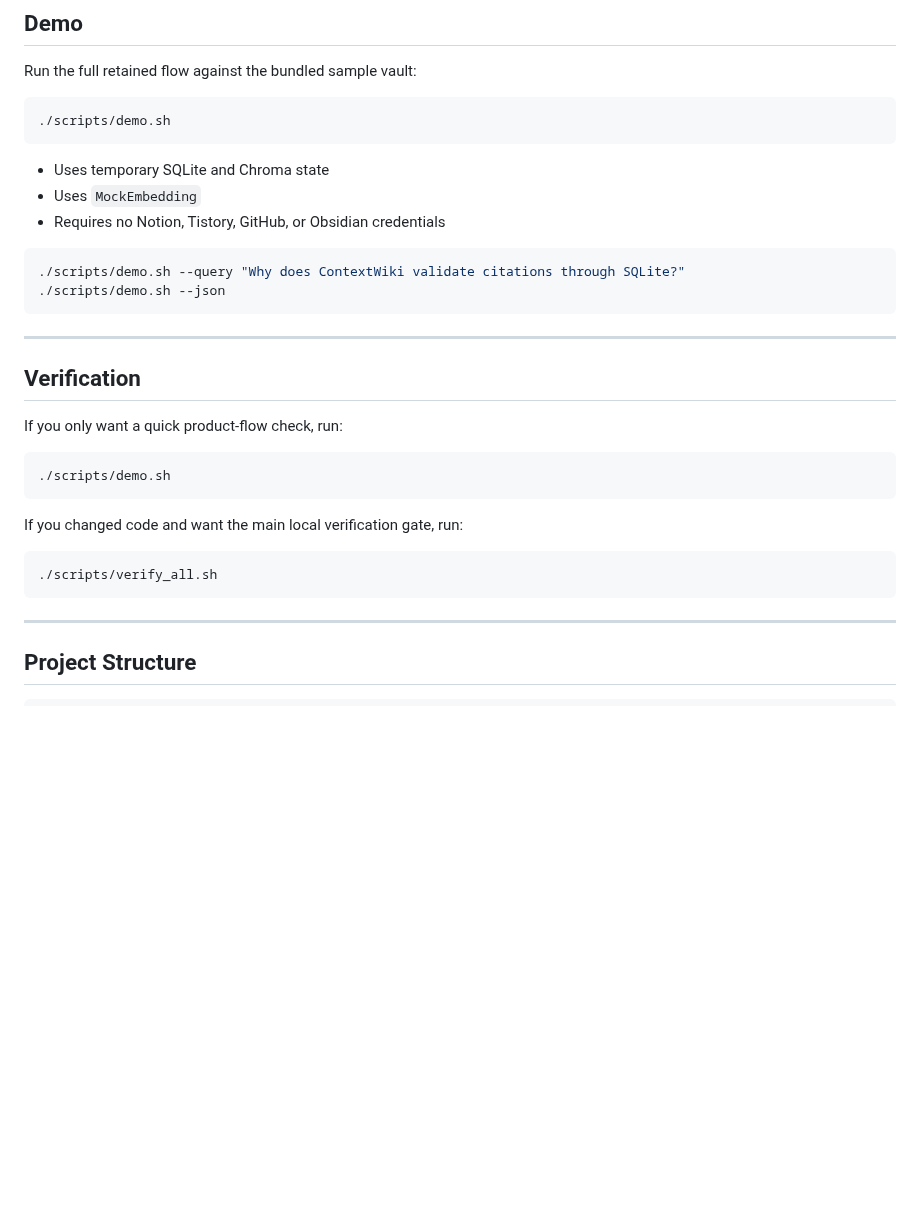
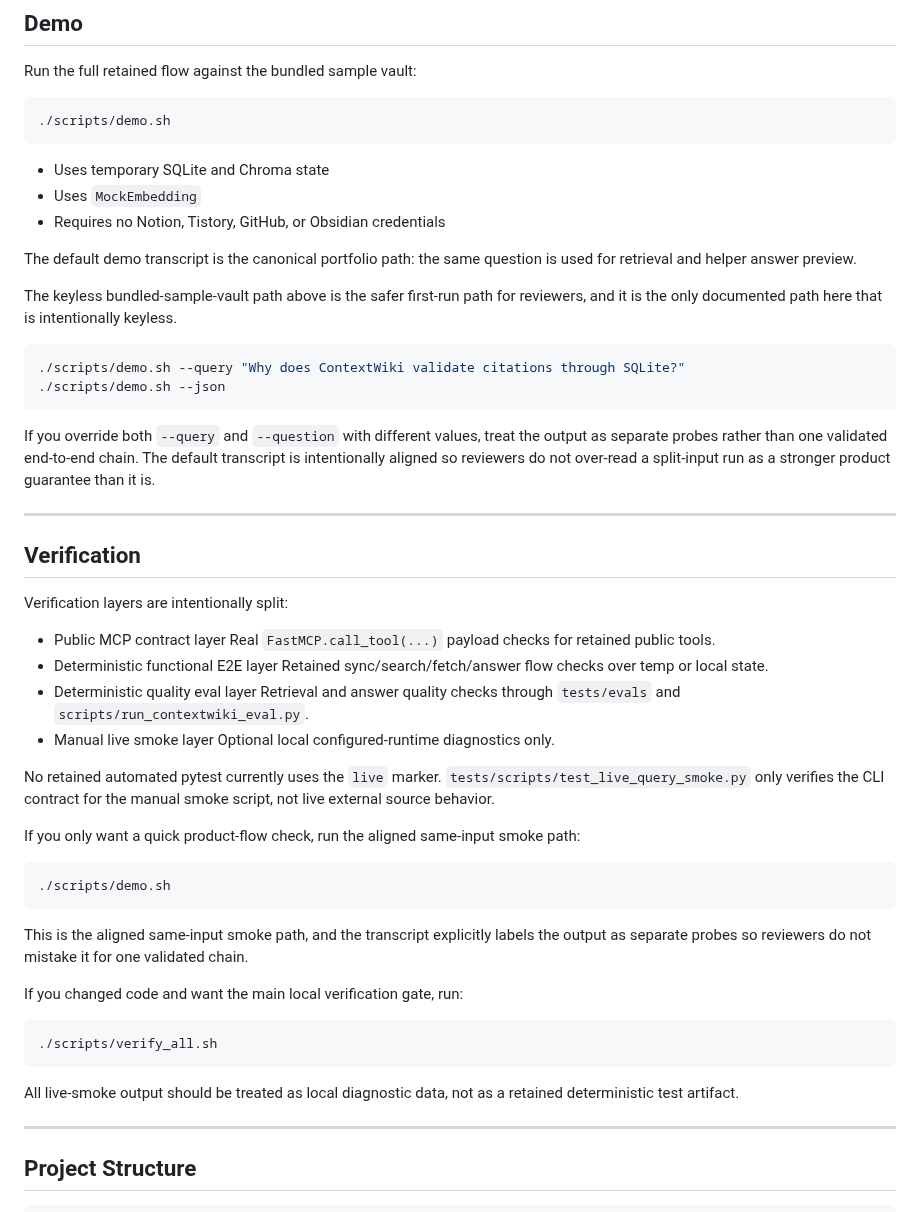
Before and after one commit to eunhwa99/MCPContentSearch, a Markdown page: README.md, the part around the change. GitHub-like rendering; blank space fills up the shorter version.

````diff
--- a/README.md
+++ b/README.md
@@ -401,26 +401,60 @@ Run the full retained flow against the bundled sample vault:
 - Uses `MockEmbedding`
 - Requires no Notion, Tistory, GitHub, or Obsidian credentials
 
+The default demo transcript is the canonical portfolio path: the same question
+is used for retrieval and helper answer preview.
+
+The keyless bundled-sample-vault path above is the safer first-run path for reviewers, and it is the only documented
+path here that is intentionally keyless.
+
 ```bash
 ./scripts/demo.sh --query "Why does ContextWiki validate citations through SQLite?"
 ./scripts/demo.sh --json
 ```
 
+If you override both `--query` and `--question` with different values, treat the
+output as separate probes rather than one validated end-to-end chain. The
+default transcript is intentionally aligned so reviewers do not over-read a
+split-input run as a stronger product guarantee than it is.
+
 ---
 
 ## Verification
 
-If you only want a quick product-flow check, run:
+Verification layers are intentionally split:
+
+- Public MCP contract layer
+  Real `FastMCP.call_tool(...)` payload checks for retained public tools.
+- Deterministic functional E2E layer
+  Retained sync/search/fetch/answer flow checks over temp or local state.
+- Deterministic quality eval layer
+  Retrieval and answer quality checks through `tests/evals` and
+  `scripts/run_contextwiki_eval.py`.
+- Manual live smoke layer
+  Optional local configured-runtime diagnostics only.
+
+No retained automated pytest currently uses the `live` marker.
+`tests/scripts/test_live_query_smoke.py` only verifies the CLI contract for the
+manual smoke script, not live external source behavior.
+
+If you only want a quick product-flow check, run the aligned same-input smoke
+path:
 
 ```bash
 ./scripts/demo.sh
 ```
+
+This is the aligned same-input smoke path, and the transcript explicitly labels the output as
+separate probes so reviewers do not mistake it for one validated chain.
 
 If you changed code and want the main local verification gate, run:
 
 ```bash
 ./scripts/verify_all.sh
 ```
+
+All live-smoke output should be treated as local diagnostic data, not as a
+retained deterministic test artifact.
 
 ---
 
````
